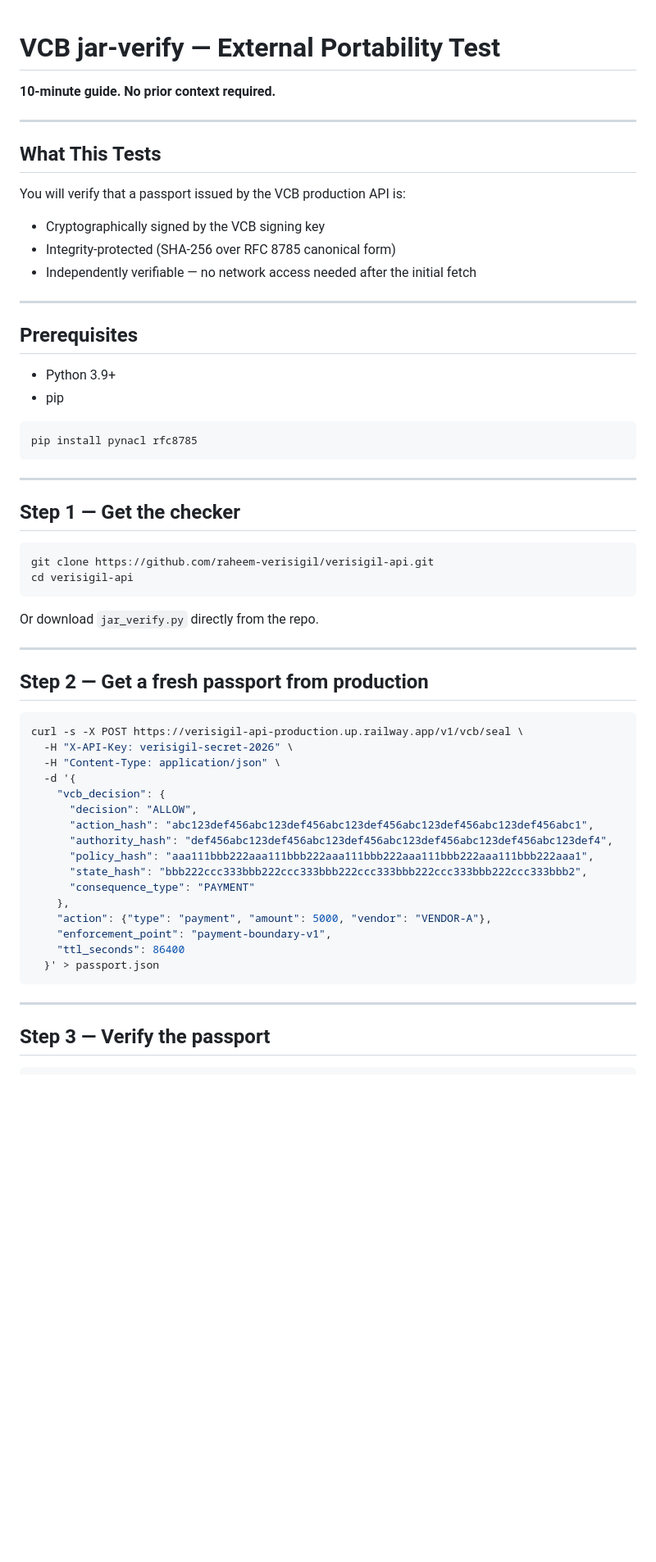
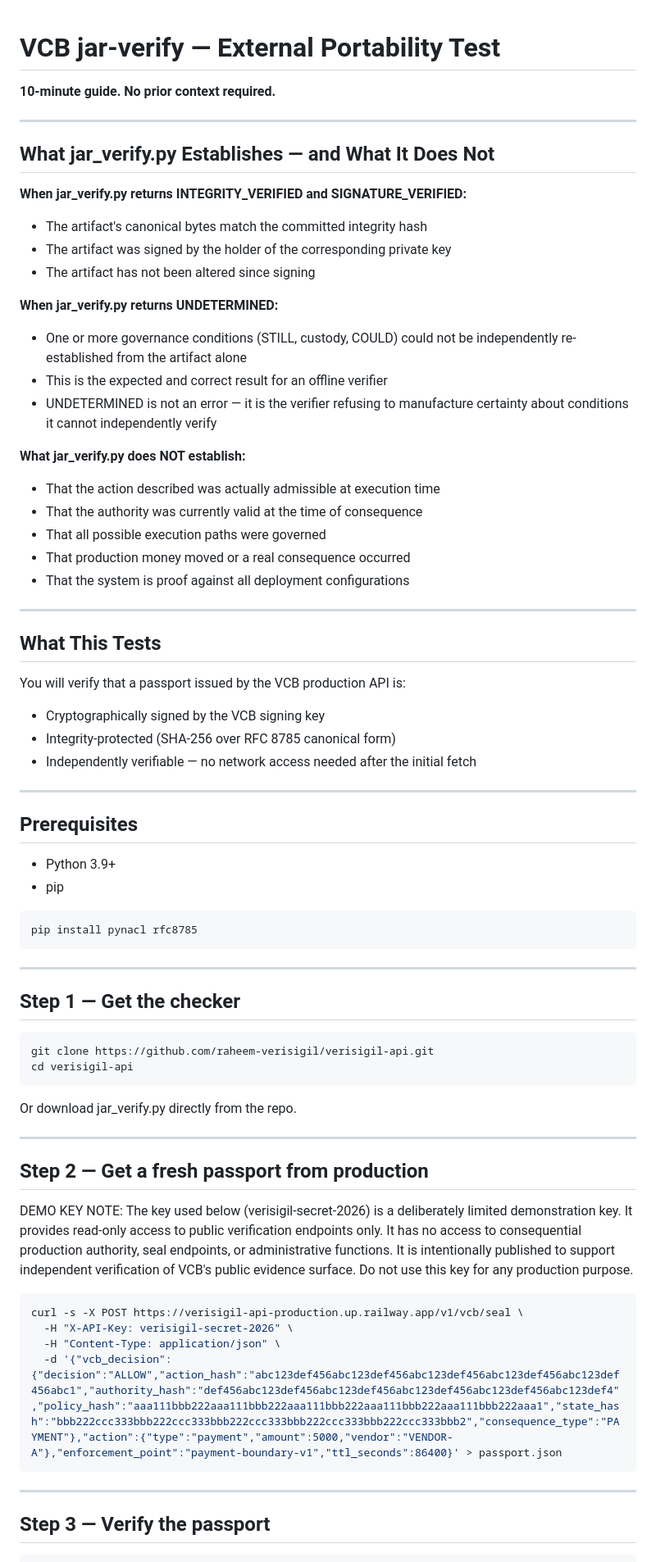
Before and after one commit to raheem-verisigil/verisigil-api, a Markdown page: QUICKSTART.md, the part around one of its changes. Shown at 82% size. GitHub-like rendering; blank space fills up the shorter version.

````diff
--- a/QUICKSTART.md
+++ b/QUICKSTART.md
@@ -1,11 +1,30 @@
 # VCB jar-verify — External Portability Test
-
 **10-minute guide. No prior context required.**
 
 ---
 
+## What jar_verify.py Establishes — and What It Does Not
+
+**When jar_verify.py returns INTEGRITY_VERIFIED and SIGNATURE_VERIFIED:**
+- The artifact's canonical bytes match the committed integrity hash
+- The artifact was signed by the holder of the corresponding private key
+- The artifact has not been altered since signing
+
+**When jar_verify.py returns UNDETERMINED:**
+- One or more governance conditions (STILL, custody, COULD) could not be independently re-established from the artifact alone
+- This is the expected and correct result for an offline verifier
+- UNDETERMINED is not an error — it is the verifier refusing to manufacture certainty about conditions it cannot independently verify
+
+**What jar_verify.py does NOT establish:**
+- That the action described was actually admissible at execution time
+- That the authority was currently valid at the time of consequence
+- That all possible execution paths were governed
+- That production money moved or a real consequence occurred
+- That the system is proof against all deployment configurations
+
+---
+
 ## What This Tests
-
 You will verify that a passport issued by the VCB production API is:
 - Cryptographically signed by the VCB signing key
 - Integrity-protected (SHA-256 over RFC 8785 canonical form)
@@ -14,7 +33,6 @@ You will verify that a passport issued by the VCB production API is:
 ---
 
 ## Prerequisites
-
 - Python 3.9+
 - pip
 
@@ -25,39 +43,31 @@ pip install pynacl rfc8785
 ---
 
 ## Step 1 — Get the checker
-
 ```bash
 git clone https://github.com/raheem-verisigil/verisigil-api.git
 cd verisigil-api
 ```
-
-Or download `jar_verify.py` directly from the repo.
+Or download jar_verify.py directly from the repo.
 
 ---
 
 ## Step 2 — Get a fresh passport from production
 
+DEMO KEY NOTE: The key used below (verisigil-secret-2026) is a deliberately
+limited demonstration key. It provides read-only access to public verification
+endpoints only. It has no access to consequential production authority, seal
+endpoints, or administrative functions. It is intentionally published to support
+independent verification of VCB's public evidence surface.
+Do not use this key for any production purpose.
+
 ```bash
 curl -s -X POST https://verisigil-api-production.up.railway.app/v1/vcb/seal \
   -H "X-API-Key: verisigil-secret-2026" \
   -H "Content-Type: application/json" \
-  -d '{
-    "vcb_decision": {
-      "decision": "ALLOW",
-      "action_hash": "abc123def456abc123def456abc123def456abc123def456abc123def456abc1",
-      "authority_hash": "def456abc123def456abc123def456abc123def456abc123def456abc123def4",
-      "policy_hash": "aaa111bbb222aaa111bbb222aaa111bbb222aaa111bbb222aaa111bbb222aaa1",
-      "state_hash": "bbb222ccc333bbb222ccc333bbb222ccc333bbb222ccc333bbb222ccc333bbb2",
-      "consequence_type": "PAYMENT"
-    },
-    "action": {"type": "payment", "amount": 5000, "vendor": "VENDOR-A"},
-    "enforcement_point": "payment-boundary-v1",
-    "ttl_seconds": 86400
-  }' > passport.json
+  -d '{"vcb_decision":{"decision":"ALLOW","action_hash":"abc123def456abc123def456abc123def456abc123def456abc123def456abc1","authority_hash":"def456abc123def456abc123def456abc123def456abc123def456abc123def4","policy_hash":"aaa111bbb222aaa111bbb222aaa111bbb222aaa111bbb222aaa111bbb222aaa1","state_hash":"bbb222ccc333bbb222ccc333bbb222ccc333bbb222ccc333bbb222ccc333bbb2","consequence_type":"PAYMENT"},"action":{"type":"payment","amount":5000,"vendor":"VENDOR-A"},"enforcement_point":"payment-boundary-v1","ttl_seconds":86400}' > passport.json
 ```
 
 ---
 
 ## Step 3 — Verify the passport
-
 ```bash
````
Also changed, not shown: other parts of QUICKSTART.md (+29 -36 lines).
